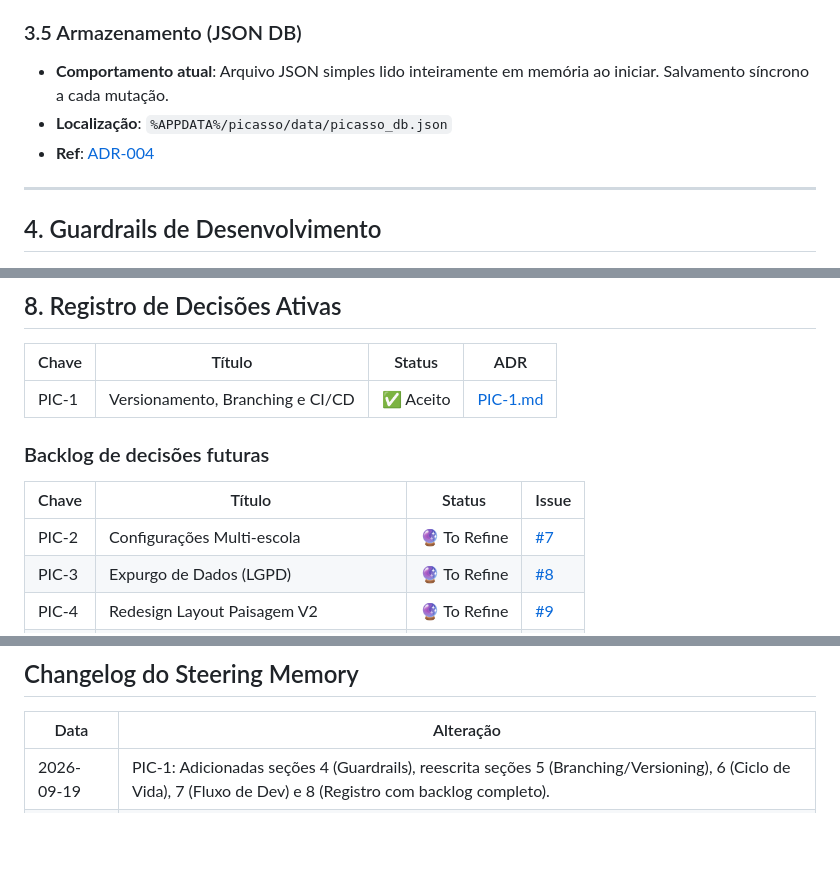
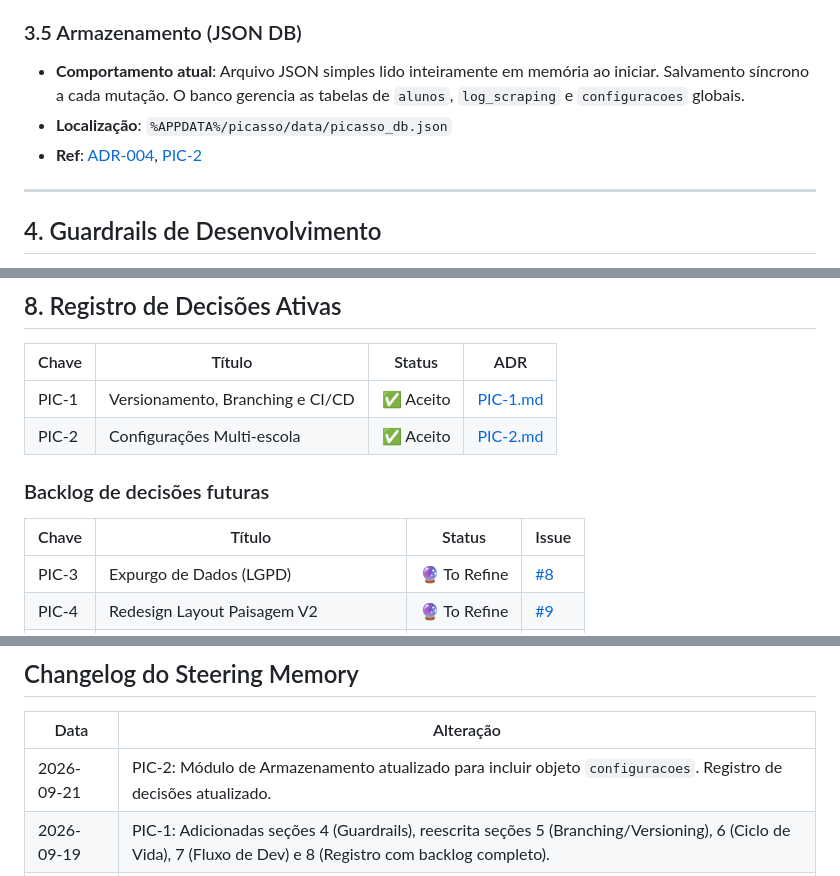
Before and after one commit to normaii/picasso, a Markdown page: docs/steering/memory.md, 3 parts joined by grey strips. Drawn GitHub-style; blank space fills up the shorter version.

Commit message:
docs(PIC-2): registrar ADR e atualizar steering memory

```diff
--- a/docs/steering/memory.md
+++ b/docs/steering/memory.md
@@ -108,9 +108,9 @@ Gera PDFs A4 com carteirinhas dos alunos.
 
 ### 3.5 Armazenamento (JSON DB)
 
-- **Comportamento atual**: Arquivo JSON simples lido inteiramente em memória ao iniciar. Salvamento síncrono a cada mutação.
+- **Comportamento atual**: Arquivo JSON simples lido inteiramente em memória ao iniciar. Salvamento síncrono a cada mutação. O banco gerencia as tabelas de `alunos`, `log_scraping` e `configuracoes` globais.
 - **Localização**: `%APPDATA%/picasso/data/picasso_db.json`
-- **Ref**: [ADR-004](ADR/ADR-ALPHA-BASELINE.md#adr-004)
+- **Ref**: [ADR-004](ADR/ADR-ALPHA-BASELINE.md#adr-004), [PIC-2](ADR/PIC-2.md)
 
 ---
 
@@ -292,12 +292,12 @@ flowchart TD
 | Chave | Título | Status | ADR |
 |-------|--------|--------|-----|
 | PIC-1 | Versionamento, Branching e CI/CD | ✅ Aceito | [PIC-1.md](ADR/PIC-1.md) |
+| PIC-2 | Configurações Multi-escola | ✅ Aceito | [PIC-2.md](ADR/PIC-2.md) |
 
 ### Backlog de decisões futuras
 
 | Chave | Título | Status | Issue |
 |-------|--------|--------|-------|
-| PIC-2 | Configurações Multi-escola | 🔮 To Refine | [#7](https://github.com/normaii/picasso/issues/7) |
 | PIC-3 | Expurgo de Dados (LGPD) | 🔮 To Refine | [#8](https://github.com/normaii/picasso/issues/8) |
 | PIC-4 | Redesign Layout Paisagem V2 | 🔮 To Refine | [#9](https://github.com/normaii/picasso/issues/9) |
 | PIC-5 | Update Checker Passivo | 🔮 To Refine | [#10](https://github.com/normaii/picasso/issues/10) |
@@ -315,5 +315,6 @@ Todas as decisões da fase Alpha (ADR-001 a ADR-020) estão documentadas no [ADR
 
 | Data | Alteração |
 |------|-----------|
+| 2026-09-21 | PIC-2: Módulo de Armazenamento atualizado para incluir objeto `configuracoes`. Registro de decisões atualizado. |
 | 2026-09-19 | PIC-1: Adicionadas seções 4 (Guardrails), reescrita seções 5 (Branching/Versioning), 6 (Ciclo de Vida), 7 (Fluxo de Dev) e 8 (Registro com backlog completo). |
 | 2026-09-17 | Criação do documento. Consolidação de todos os módulos a partir do ADR Alpha Baseline (v0.0.10). |
```
Also changed, not shown: docs/ADR/PIC-2.md (added, +48 -0 lines).
